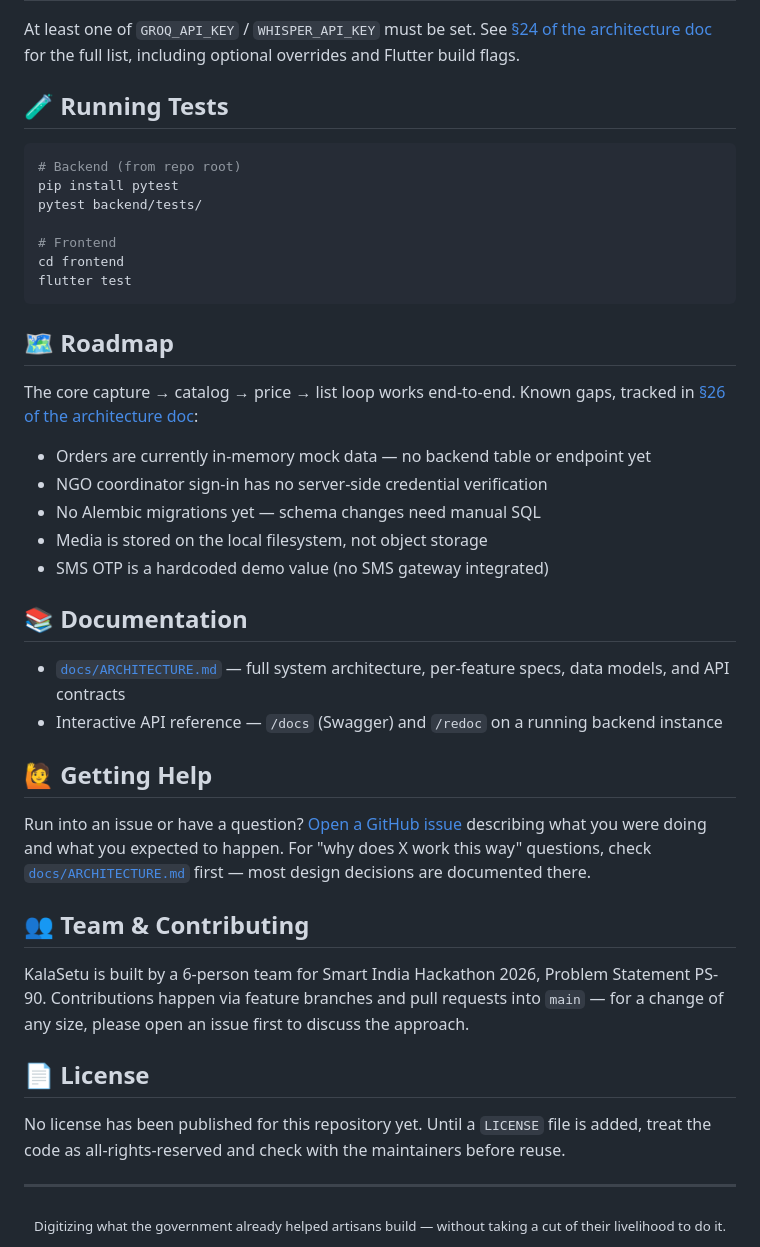
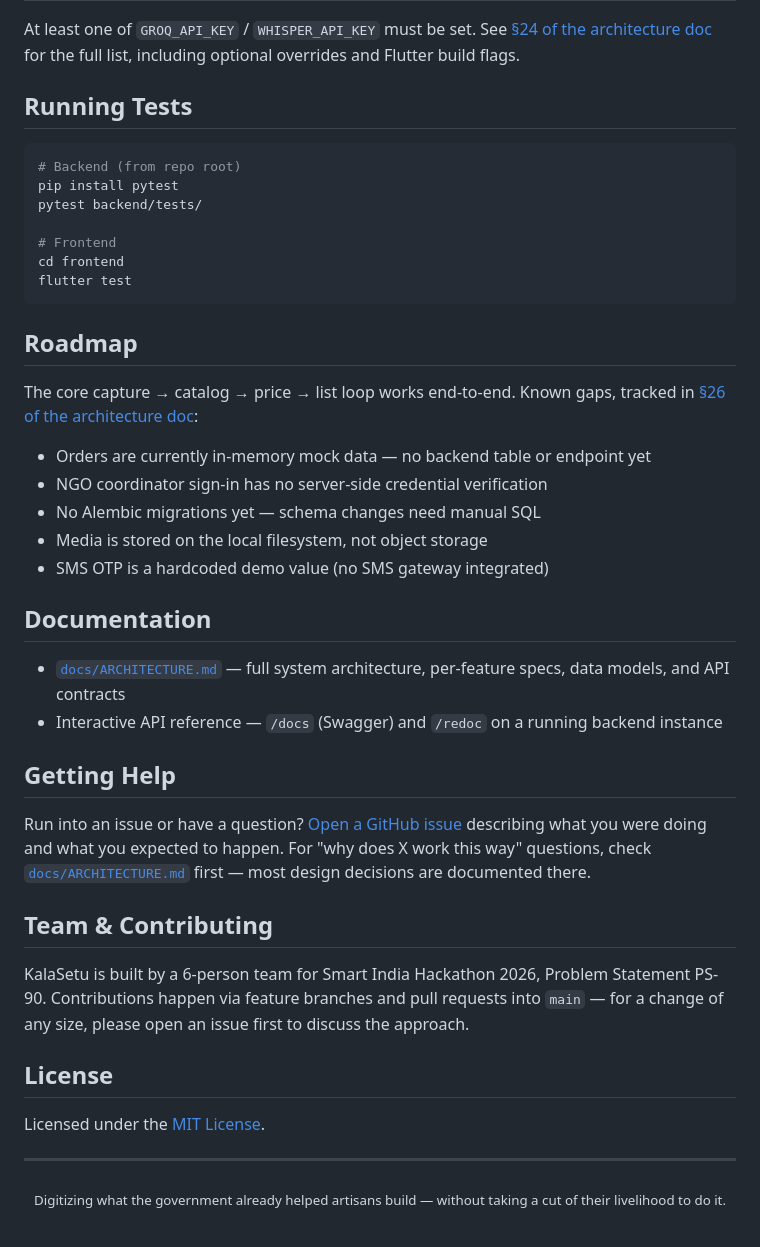
Before and after one commit to kan9667/kalasetu, a Markdown page: README.md, the part around one of its changes. GitHub-like rendering.

Commit message:
Revise README for clarity and updated information
Updated README.md to reflect new features, tech stack, and project structure.

````diff
--- a/README.md
+++ b/README.md
@@ -139,7 +140,7 @@ Required environment variables (set in `.env`, copied from [`.env.example`](.env
 
 At least one of `GROQ_API_KEY` / `WHISPER_API_KEY` must be set. See [§24 of the architecture doc](docs/ARCHITECTURE.md#24-environment-variables--configuration) for the full list, including optional overrides and Flutter build flags.
 
-## 🧪 Running Tests
+## Running Tests
 
 ```bash
 # Backend (from repo root)
@@ -151,7 +152,7 @@ cd frontend
 flutter test
 ```
 
-## 🗺️ Roadmap
+## Roadmap
 
 The core capture → catalog → price → list loop works end-to-end. Known gaps, tracked in [§26 of the architecture doc](docs/ARCHITECTURE.md#26-known-gaps-mocked-components--future-roadmap):
 
@@ -161,22 +162,22 @@ The core capture → catalog → price → list loop works end-to-end. Known gap
 - Media is stored on the local filesystem, not object storage
 - SMS OTP is a hardcoded demo value (no SMS gateway integrated)
 
-## 📚 Documentation
+## Documentation
 
 - [`docs/ARCHITECTURE.md`](docs/ARCHITECTURE.md) — full system architecture, per-feature specs, data models, and API contracts
 - Interactive API reference — `/docs` (Swagger) and `/redoc` on a running backend instance
 
-## 🙋 Getting Help
+## Getting Help
 
 Run into an issue or have a question? [Open a GitHub issue](https://github.com/kan9667/kalasetu/issues) describing what you were doing and what you expected to happen. For "why does X work this way" questions, check [`docs/ARCHITECTURE.md`](docs/ARCHITECTURE.md) first — most design decisions are documented there.
 
-## 👥 Team & Contributing
+## Team & Contributing
 
 KalaSetu is built by a 6-person team for Smart India Hackathon 2026, Problem Statement PS-90. Contributions happen via feature branches and pull requests into `main` — for a change of any size, please open an issue first to discuss the approach.
 
-## 📄 License
+## License
 
-No license has been published for this repository yet. Until a `LICENSE` file is added, treat the code as all-rights-reserved and check with the maintainers before reuse.
+Licensed under the [MIT License](LICENSE).
 
 ---
 
````
Also changed, not shown: other parts of README.md (+17 -16 lines).
